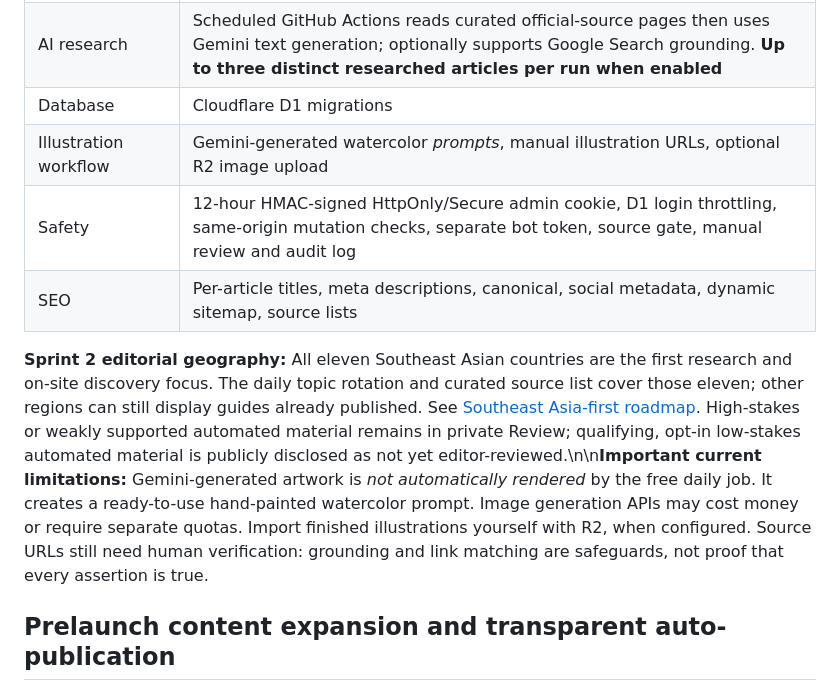
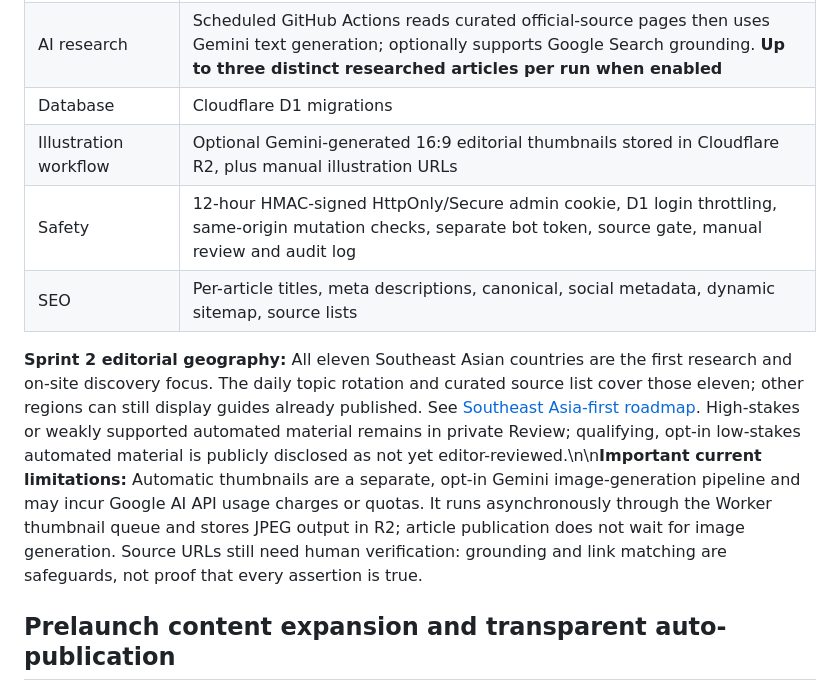
Before and after one commit to kevin4relocate/TripCaution, a Markdown page: README.md, the part around the change. Drawn GitHub-style.

Commit message:
Describe Gemini automated thumbnail workflow

```diff
--- a/README.md
+++ b/README.md
@@ -14,11 +14,11 @@ TripCaution is a Cloudflare Workers application with a GitHub Actions/Gemini res
 | Automatic publishing | Hourly Cron publishes individually approved scheduled records; separately opt-in, evidence-gated daily research can publish up to three lower-stakes articles with public unreviewed disclosure |
 | AI research | Scheduled GitHub Actions reads curated official-source pages then uses Gemini text generation; optionally supports Google Search grounding. **Up to three distinct researched articles per run when enabled** |
 | Database | Cloudflare D1 migrations |
-| Illustration workflow | Gemini-generated watercolor *prompts*, manual illustration URLs, optional R2 image upload |
+| Illustration workflow | Optional Gemini-generated 16:9 editorial thumbnails stored in Cloudflare R2, plus manual illustration URLs |
 | Safety | 12-hour HMAC-signed HttpOnly/Secure admin cookie, D1 login throttling, same-origin mutation checks, separate bot token, source gate, manual review and audit log |
 | SEO | Per-article titles, meta descriptions, canonical, social metadata, dynamic sitemap, source lists |
 
-**Sprint 2 editorial geography:** All eleven Southeast Asian countries are the first research and on-site discovery focus. The daily topic rotation and curated source list cover those eleven; other regions can still display guides already published. See [Southeast Asia-first roadmap](docs/SPRINT2_EDITORIAL_ROADMAP.md). High-stakes or weakly supported automated material remains in private Review; qualifying, opt-in low-stakes automated material is publicly disclosed as not yet editor-reviewed.\n\n**Important current limitations:** Gemini-generated artwork is *not automatically rendered* by the free daily job. It creates a ready-to-use hand-painted watercolor prompt. Image generation APIs may cost money or require separate quotas. Import finished illustrations yourself with R2, when configured. Source URLs still need human verification: grounding and link matching are safeguards, not proof that every assertion is true.
+**Sprint 2 editorial geography:** All eleven Southeast Asian countries are the first research and on-site discovery focus. The daily topic rotation and curated source list cover those eleven; other regions can still display guides already published. See [Southeast Asia-first roadmap](docs/SPRINT2_EDITORIAL_ROADMAP.md). High-stakes or weakly supported automated material remains in private Review; qualifying, opt-in low-stakes automated material is publicly disclosed as not yet editor-reviewed.\n\n**Important current limitations:** Automatic thumbnails are a separate, opt-in Gemini image-generation pipeline and may incur Google AI API usage charges or quotas. It runs asynchronously through the Worker thumbnail queue and stores JPEG output in R2; article publication does not wait for image generation. Source URLs still need human verification: grounding and link matching are safeguards, not proof that every assertion is true.
 
 ## Prelaunch content expansion and transparent auto-publication
 
```
